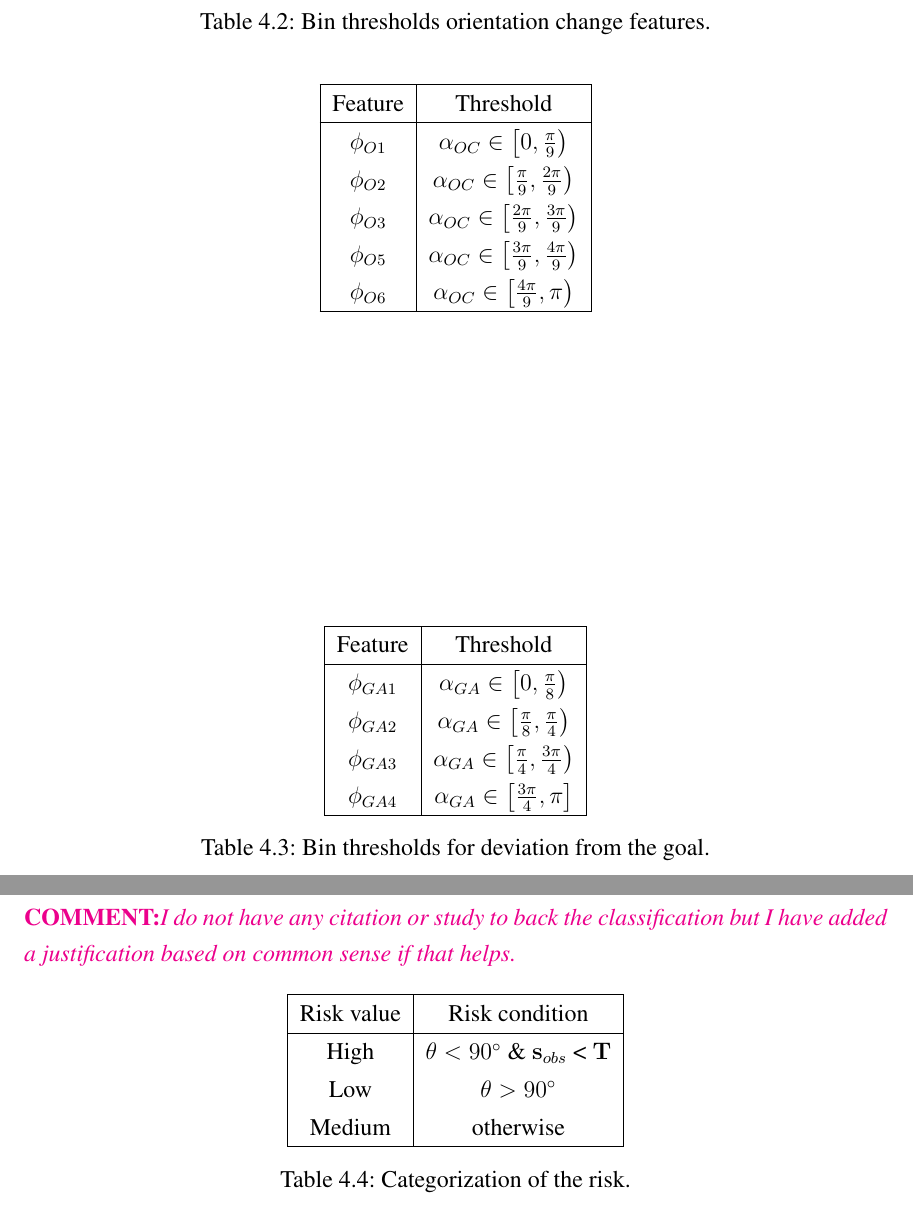
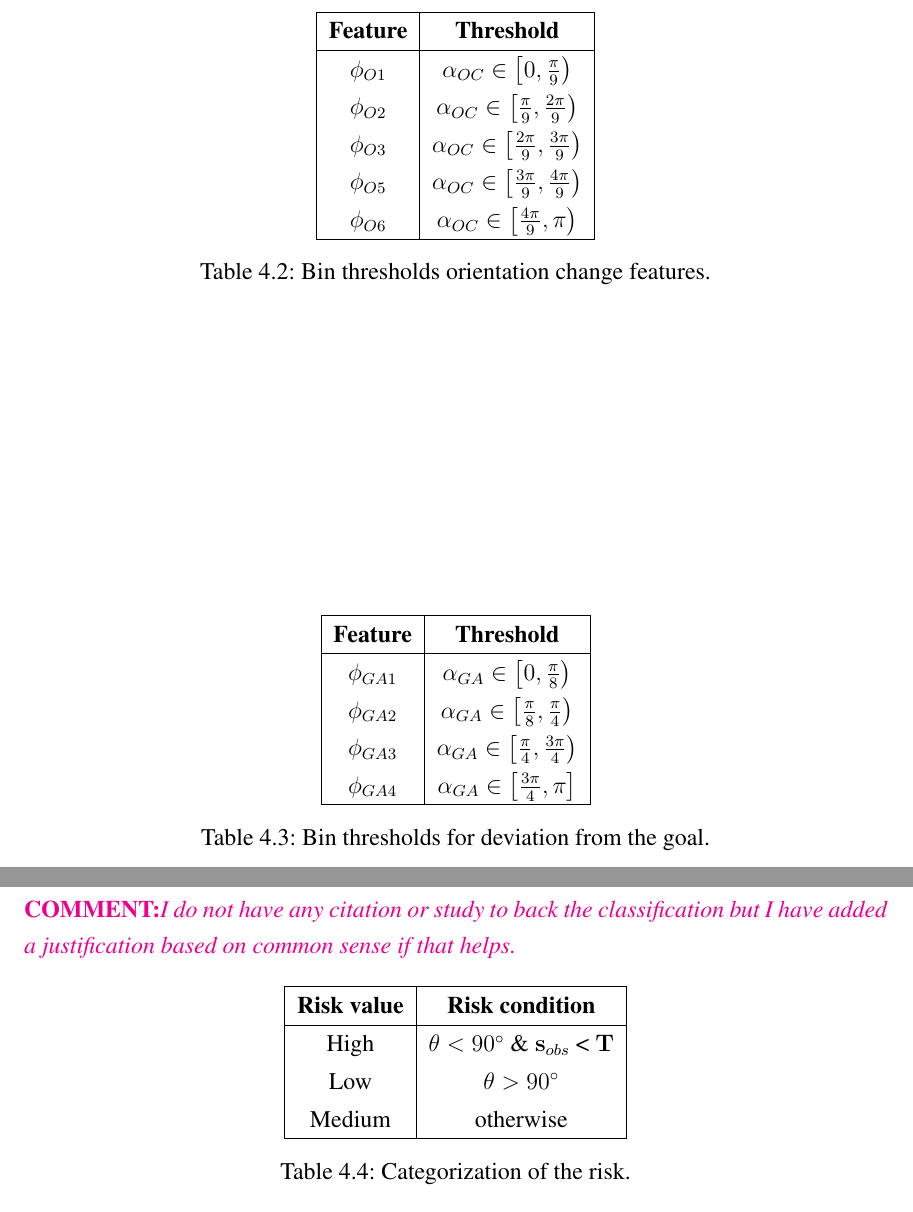
Before and after one commit to ranok92/my_masters_thesis, a LaTeX thesis (LaTeX-Thesis-Template/Thesis.tex, which reads LaTeX-Thesis-Template/base/chapter/chapter4.tex): two parts of pages 49 and 52 of 97, joined at a grey line, cut so that both start at the same text. Compiled offline with pdfLaTeX.

Commit message:
Edited the format of the tables.

```diff
--- a/LaTeX-Thesis-Template/base/chapter/chapter4.tex
+++ b/LaTeX-Thesis-Template/base/chapter/chapter4.tex
@@ -295,18 +294,19 @@ Represented by a $5 \times 1$ one-hot vector, the change in orientation captures
             $\phi_{O6}$ & $\alpha_{OC} \in \left[ \frac{4\pi}{9} , \pi \right)$ \\
             \hline
         \end{tabular}
+        \caption{Bin thresholds orientation change features.}
+    \label{orientation-change-bins}
     \end{center}
 \end{table}
 \subsubsection*{Deviation from the goal}
 The deviation from goal captures the magnitude of the angle between the vector to the goal from the current position of the agent and the current orientation vector of the agent. The value ranges from $0 \degree$ - $ 180 \degree$ which is again asymmetrically divided into 4 bins ($4 \times 1$ one-hot vector), with greater emphasis \edited{on the smaller angles as described earlier.}
 
 \begin{table}[htbp]
-    \label{deviation-from-goal-bins}
     \begin{center}
         \renewcommand{\arraystretch}{1.3}
         \begin{tabular}{|c|c|}
             \hline
-            Feature & Threshold \\
+            \textbf{Feature} & \textbf{Threshold} \\
             \hline
             $\phi_{GA1}$ & $\alpha_{GA} \in \left[ 0 , \frac{\pi}{8} \right)$ \\
 
@@ -378,7 +379,7 @@ An obstacle is marked as 'high risk' when $\theta$ is less than $90\degree$ and
         \renewcommand{\arraystretch}{1.3}
         \begin{tabular}{|c|c|}
             \hline
-            Risk value & Risk condition \\
+            \textbf{Risk value}& \textbf{Risk condition} \\
             \hline
             High & $\theta < 90\degree$ \&  $\mathbf{s}_{obs}$ < $\mathbf{T}$   \\
 
```
Also changed, not shown: LaTeX-Thesis-Template/base/chapter/chapter4.tex (6 more changed lines).
